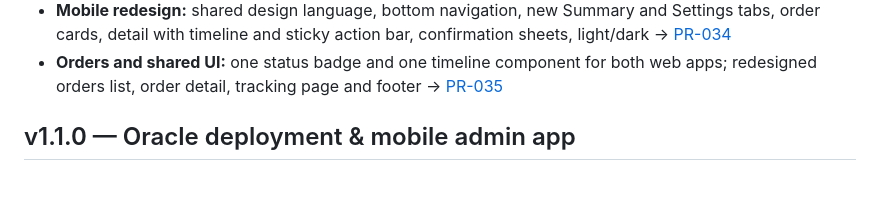
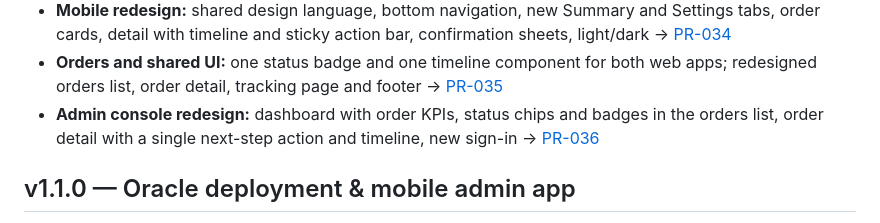
Before and after one commit to davidtriminio/catrashop, a Markdown page: CHANGELOG.md, the part around the change. GitHub-like rendering; blank space fills up the shorter version.

Commit message:
docs(git): add simulated PR-036 for the admin console redesign

```diff
--- a/CHANGELOG.md
+++ b/CHANGELOG.md
@@ -23,6 +23,8 @@ Each entry links the Architecture Decision Record and the simulated Pull Request
   with timeline and sticky action bar, confirmation sheets, light/dark → [PR-034](docs/git/prs/PR-034-mobile-redesign.md)
 - **Orders and shared UI:** one status badge and one timeline component for both web apps; redesigned orders list,
   order detail, tracking page and footer → [PR-035](docs/git/prs/PR-035-orders-and-shared-ui.md)
+- **Admin console redesign:** dashboard with order KPIs, status chips and badges in the orders list, order detail
+  with a single next-step action and timeline, new sign-in → [PR-036](docs/git/prs/PR-036-admin-console-redesign.md)
 
 ## v1.1.0 — Oracle deployment & mobile admin app
 - **Flutter admin app** (`mobile/`): order list/detail, state actions, biometric lock, local new-order alerts
```
Also changed, not shown: 2 other files.
